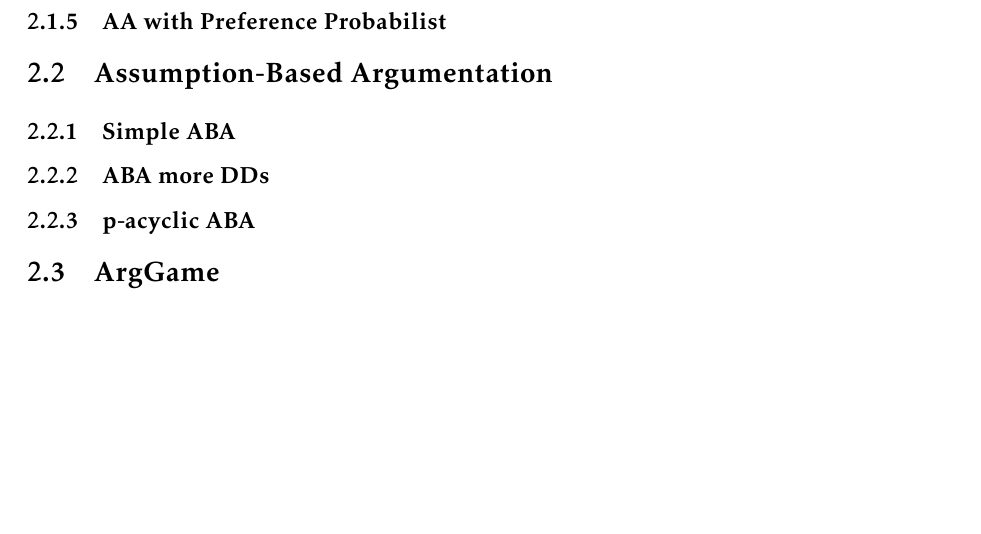
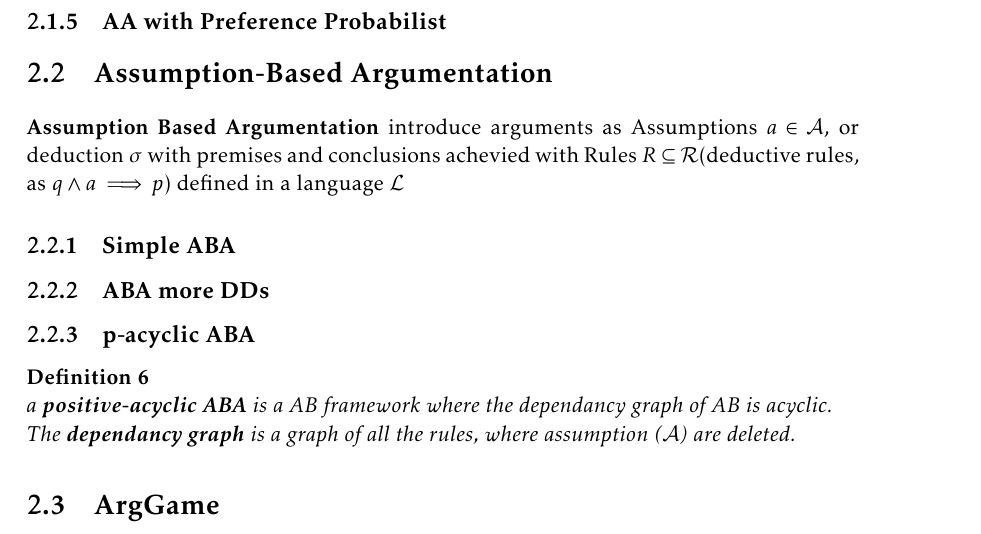
Before and after one commit to FrouxBY/Algos, a LaTeX document (master.tex, which reads sections/argumentation.tex): part of page 10 of 10, cut so that both start at the same text, the shorter picture padded with empty space. Compiled offline with pdfLaTeX.

Commit message:
add ABA def and p-acyclic ABA def

```diff
--- a/sections/argumentation.tex
+++ b/sections/argumentation.tex
@@ -114,9 +114,15 @@ This chapter are notes from the Imperial Course Machine Arguing from Francesca T
 
 \section{Assumption-Based Argumentation}
 
+	\textbf{Assumption Based Argumentation} introduce arguments as Assumptions $a \in \mathcal{A}$, or deduction $\sigma$ with premises and conclusions achevied with Rules $R \subseteq \mathcal{R}$(deductive rules, as $q \wedge a \implies p$) defined in a language $\mathcal{L}$
 	\subsection{Simple ABA}
 	\subsection{ABA more DDs}
 	\subsection{p-acyclic ABA}
 
+	\begin{definition}
+		a \textbf{positive-acyclic ABA} is a AB framework where the dependancy graph of AB is acyclic.\\
+		The \textbf{dependancy graph} is a graph of all the rules, where assumption ($\mathcal{A}$) are deleted.
+	\end{definition}
+
 \section{ArgGame}
 % chapter argumentation_framework (end)
```
